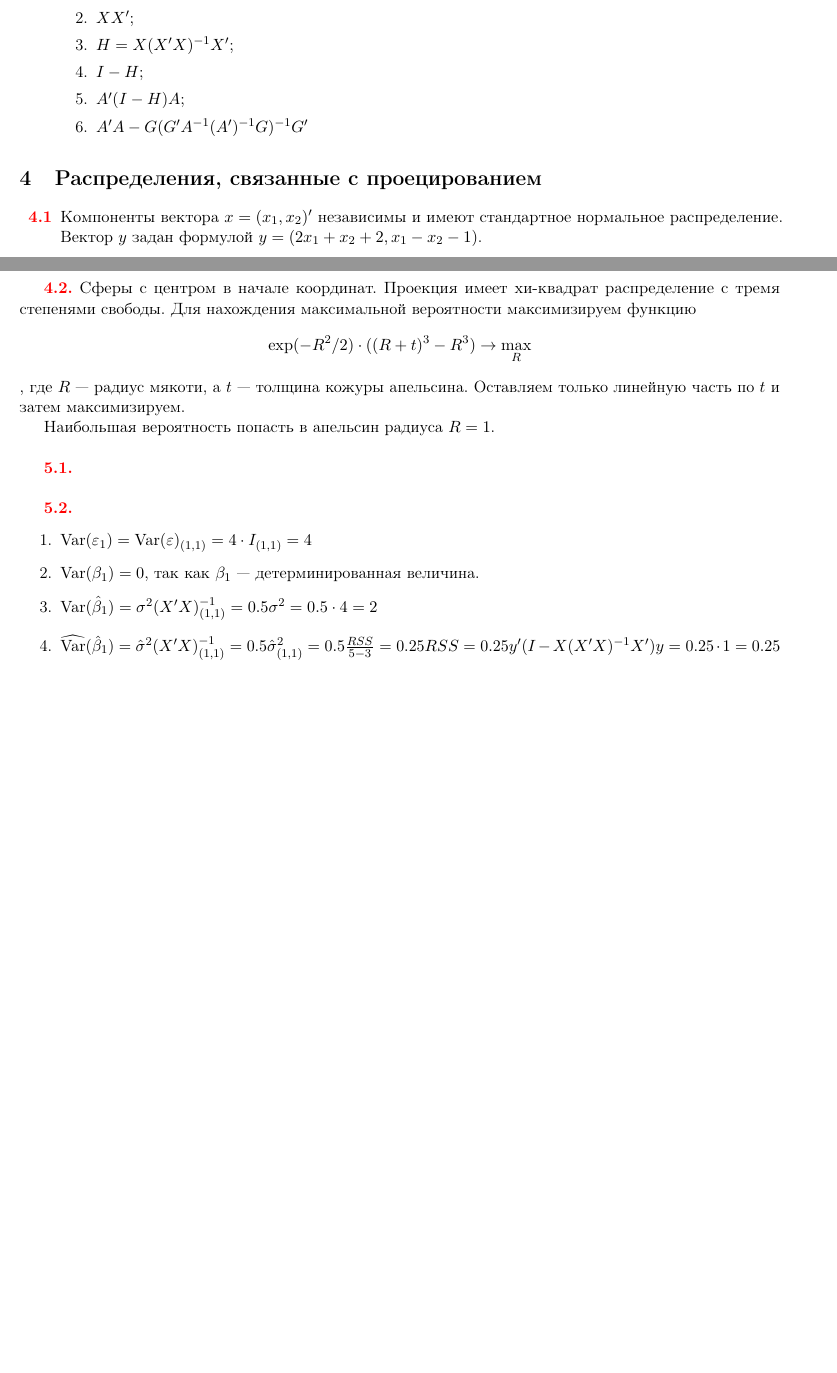
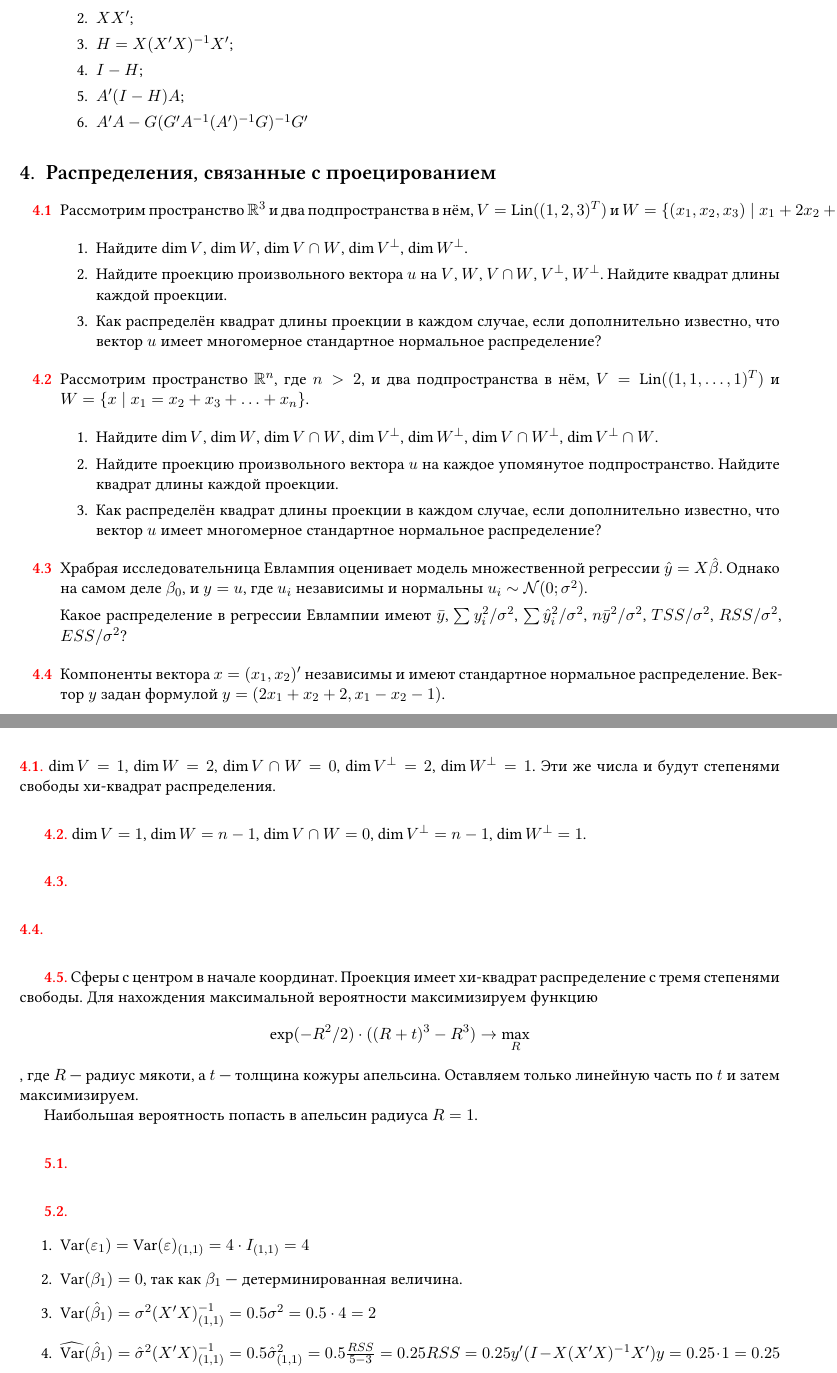
Before and after one commit to bdemeshev/metrics_pro, a LaTeX document (metrics_pro.tex): two parts of pages 6 and 25 of 32, joined at a grey line, cut at the place of the change, the shorter picture padded with empty space. The pictures show the PDF file metrics_pro.pdf that the author committed with the source.

Commit message:
projection problems

```diff
--- a/metrics_pro.tex
+++ b/metrics_pro.tex
@@ -876,6 +876,66 @@ $\frac{\hat{\sigma}_x^2}{\hat{\sigma}_z^2} = \frac{15}{8}$
 \end{problem}
 
 \section{Распределения, связанные с проецированием}
+
+
+\begin{problem}
+Рассмотрим пространство $\RR^3$ и два подпространства в нём, $V = \Lin((1,2,3)^T)$
+и $W = \left\{ (x_1, x_2, x_3) \mid x_1 + 2x_2 + x_3 =0 \right\}$.
+
+\begin{enumerate}
+\item Найдите $\dim V$, $\dim W$, $\dim V \cap W$, $\dim V^{\perp}$, $\dim W^{\perp}$.
+\item Найдите проекцию произвольного вектора $u$ на $V$, $W$, $V\cap W$, $V^{\perp}$,
+$W^{\perp}$. Найдите квадрат длины каждой проекции.
+\item Как распределён квадрат длины проекции в каждом случае,
+если дополнительно известно,
+что вектор $u$ имеет многомерное стандартное нормальное распределение?
+\end{enumerate}
+
+\begin{sol}
+$\dim V = 1$, $\dim W = 2$, $\dim V \cap W =0$, $\dim V^{\perp}=2$, $\dim W^{\perp}=1$.
+Эти же числа и будут степенями свободы хи-квадрат распределения.
+\end{sol}
+\end{problem}
+
+
+
+
+
+\begin{problem}
+Рассмотрим пространство $\RR^n$, где $n>2$, и два подпространства в нём, $V = \Lin((1,1, \ldots, 1)^T)$
+и $W = \left\{ x \mid x_1 = x_2 + x_3  + \ldots + x_n \right\}$.
+
+\begin{enumerate}
+\item Найдите $\dim V$, $\dim W$, $\dim V \cap W$, $\dim V^{\perp}$,
+$\dim W^{\perp}$, $\dim V \cap W^{\perp}$, $\dim V^{\perp} \cap W$.
+
+\item Найдите проекцию произвольного вектора $u$ на каждое упомянутое подпространство.
+Найдите квадрат длины каждой проекции.
+\item Как распределён квадрат длины проекции в каждом случае,
+если дополнительно известно,
+что вектор $u$ имеет многомерное стандартное нормальное распределение?
+\end{enumerate}
+
+\begin{sol}
+$\dim V = 1$, $\dim W = n-1$, $\dim V \cap W =0$, $\dim V^{\perp}=n-1$, $\dim W^{\perp}=1$.
+\end{sol}
+\end{problem}
+
+\begin{problem}
+Храбрая исследовательница Евлампия оценивает модель
+множественной регрессии $\hy = X\hb$.
+Однако на самом деле $\beta_0$, и $y=u$,
+где $u_i$ независимы и нормальны $u_i \sim \cN(0;\sigma^2)$.
+
+Какое распределение в регрессии Евлампии имеют $\bar y$, $\sum y_i^2/\sigma^2$,
+$\sum \hat y_i^2/\sigma^2$,
+$n\bar y^2/\sigma^2$, $TSS/\sigma^2$, $RSS/\sigma^2$, $ESS/\sigma^2$?
+\begin{sol}
+
+\end{sol}
+\end{problem}
+
+
 
 \begin{problem}
 Компоненты вектора $x=(x_1, x_2)'$ независимы и имеют стандартное нормальное распределение. Вектор $y$ задан формулой $y = (2x_1 + x_2 + 2, x_1 - x_2 - 1)$.
```
Also changed, not shown: emetrix_preamble.tex (+2 -20 lines), title_bor_utf8_knitr.tex (+18 -11 lines), makefile, metrics_pro.pdf, 1 other file.
